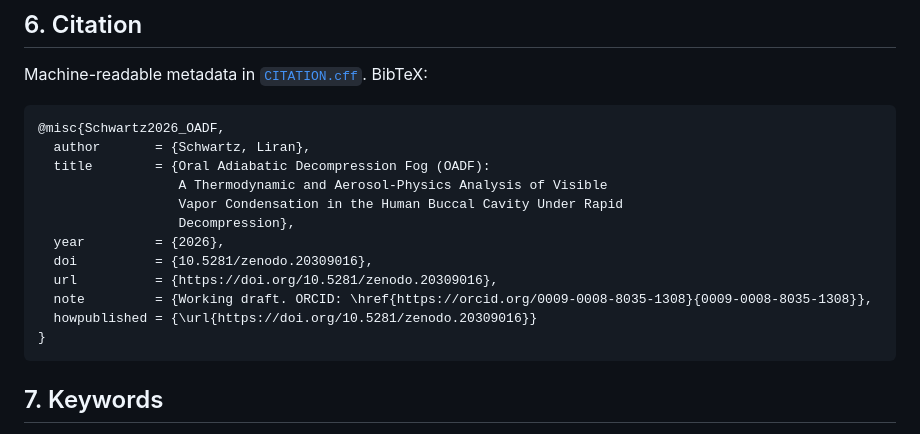
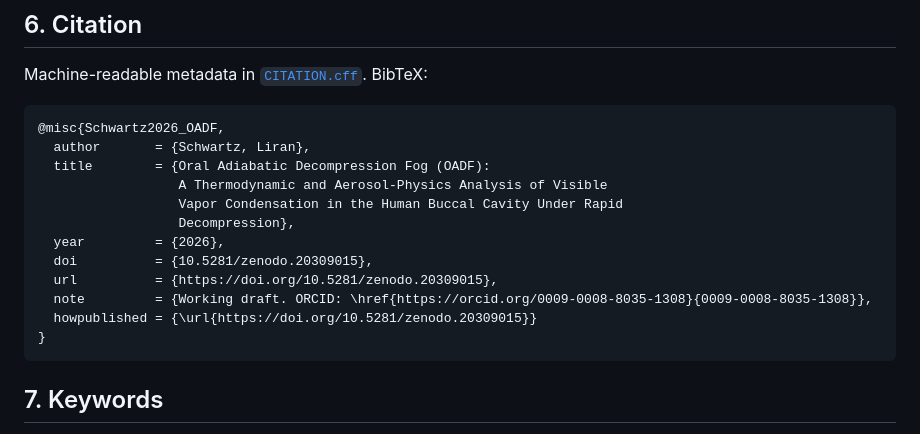
Before and after one commit to LiranOG/OADF-Adiabatic-Buccal-Condensation, a Markdown page: README.md, the part around one of its changes. Drawn GitHub-style.

Commit message:
Update DOI and URL references in README.md

````diff
--- a/README.md
+++ b/README.md
@@ -185,10 +185,10 @@ Machine-readable metadata in [`CITATION.cff`](CITATION.cff). BibTeX:
                   Vapor Condensation in the Human Buccal Cavity Under Rapid
                   Decompression},
   year         = {2026},
-  doi          = {10.5281/zenodo.20309016},
-  url          = {https://doi.org/10.5281/zenodo.20309016},
+  doi          = {10.5281/zenodo.20309015},
+  url          = {https://doi.org/10.5281/zenodo.20309015},
   note         = {Working draft. ORCID: \href{https://orcid.org/0009-0008-8035-1308}{0009-0008-8035-1308}},
-  howpublished = {\url{https://doi.org/10.5281/zenodo.20309016}}
+  howpublished = {\url{https://doi.org/10.5281/zenodo.20309015}}
 }
 ```
 
````
Also changed, not shown: other parts of README.md (+1 -1 lines).
